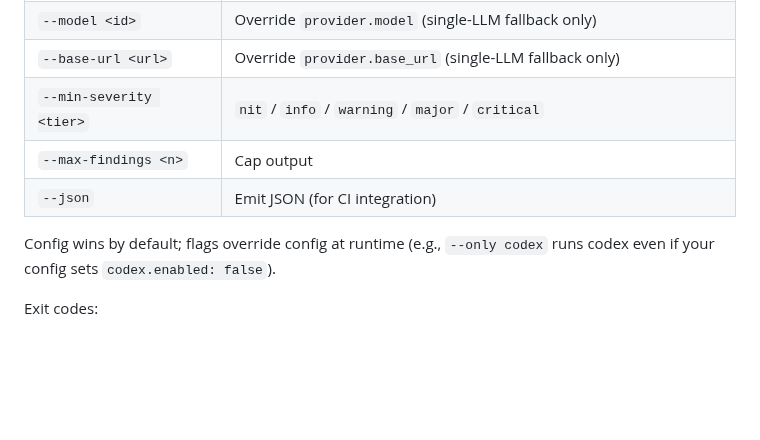
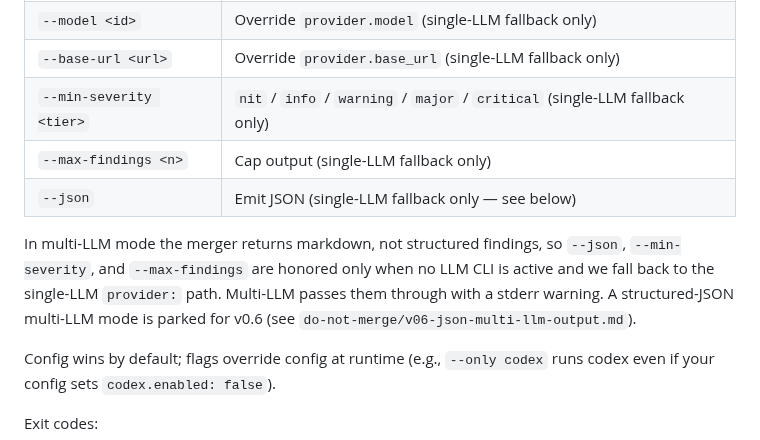
Before and after one commit to mshykov/local-review, a Markdown page: README.md, the part around the change. Drawn GitHub-style; blank space fills up the shorter version.

Commit message:
README: qualify --json/--min-severity/--max-findings as single-LLM only
The flags table marketed these as universal but multi-LLM mode emits
a stderr warning and ignores them — the merger returns markdown, not
structured findings. The doc mismatch was caught in deep review.

Tighten the flag rows and add a paragraph pointing at the v0.6 spec
(do-not-merge/v06-json-multi-llm-output.md) so anyone hitting this
gap knows the mode is parked, not abandoned.

Co-Authored-By: Claude Opus 4.7 (1M context) <noreply@anthropic.com>

```diff
--- a/README.md
+++ b/README.md
@@ -212,9 +212,11 @@ Common flags:
 | `--merge-with <agent>` | Pick which agent merges findings (default: auto) |
 | `--model <id>` | Override `provider.model` (single-LLM fallback only) |
 | `--base-url <url>` | Override `provider.base_url` (single-LLM fallback only) |
-| `--min-severity <tier>` | `nit` / `info` / `warning` / `major` / `critical` |
-| `--max-findings <n>` | Cap output |
-| `--json` | Emit JSON (for CI integration) |
+| `--min-severity <tier>` | `nit` / `info` / `warning` / `major` / `critical` (single-LLM fallback only) |
+| `--max-findings <n>` | Cap output (single-LLM fallback only) |
+| `--json` | Emit JSON (single-LLM fallback only — see below) |
+
+In multi-LLM mode the merger returns markdown, not structured findings, so `--json`, `--min-severity`, and `--max-findings` are honored only when no LLM CLI is active and we fall back to the single-LLM `provider:` path. Multi-LLM passes them through with a stderr warning. A structured-JSON multi-LLM mode is parked for v0.6 (see `do-not-merge/v06-json-multi-llm-output.md`).
 
 Config wins by default; flags override config at runtime (e.g., `--only codex` runs codex even if your config sets `codex.enabled: false`).
 
```
